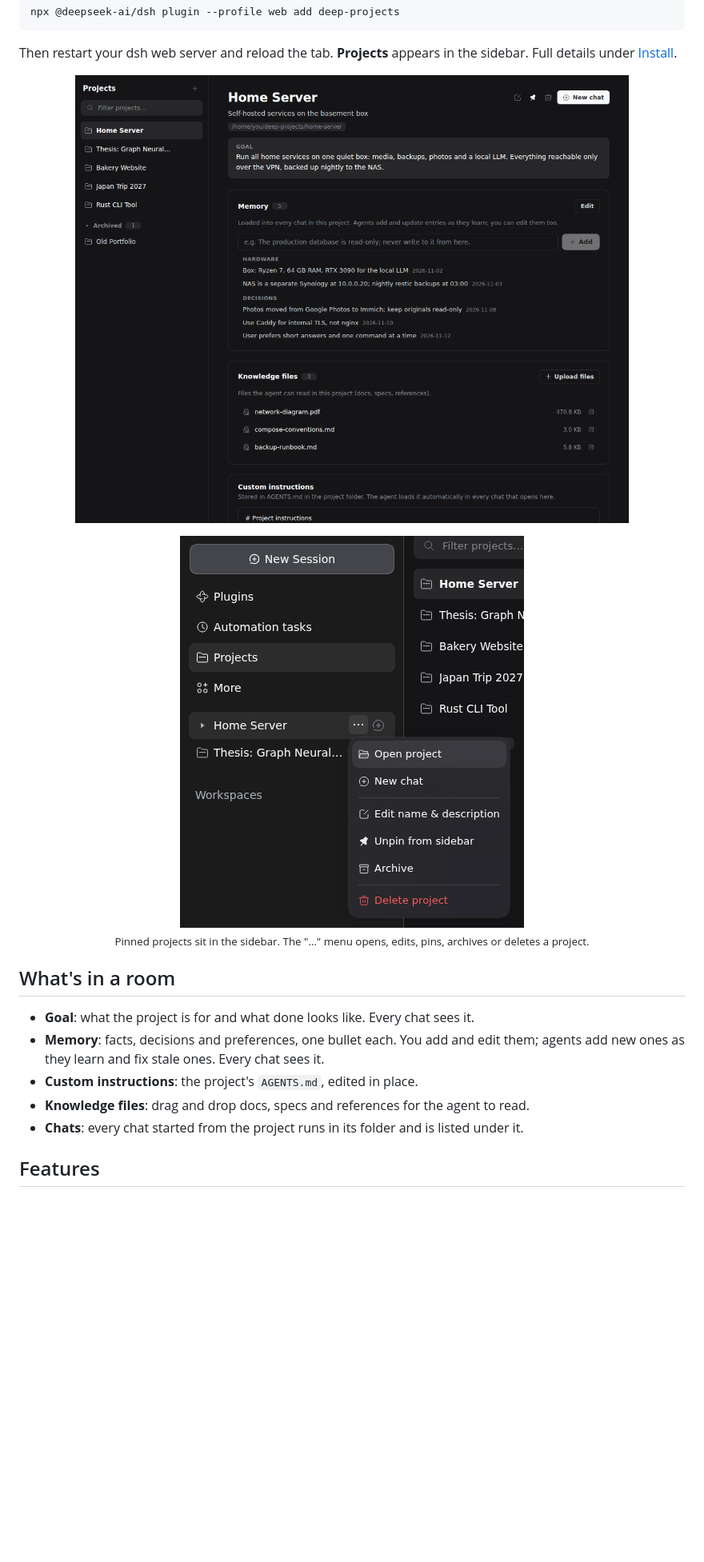
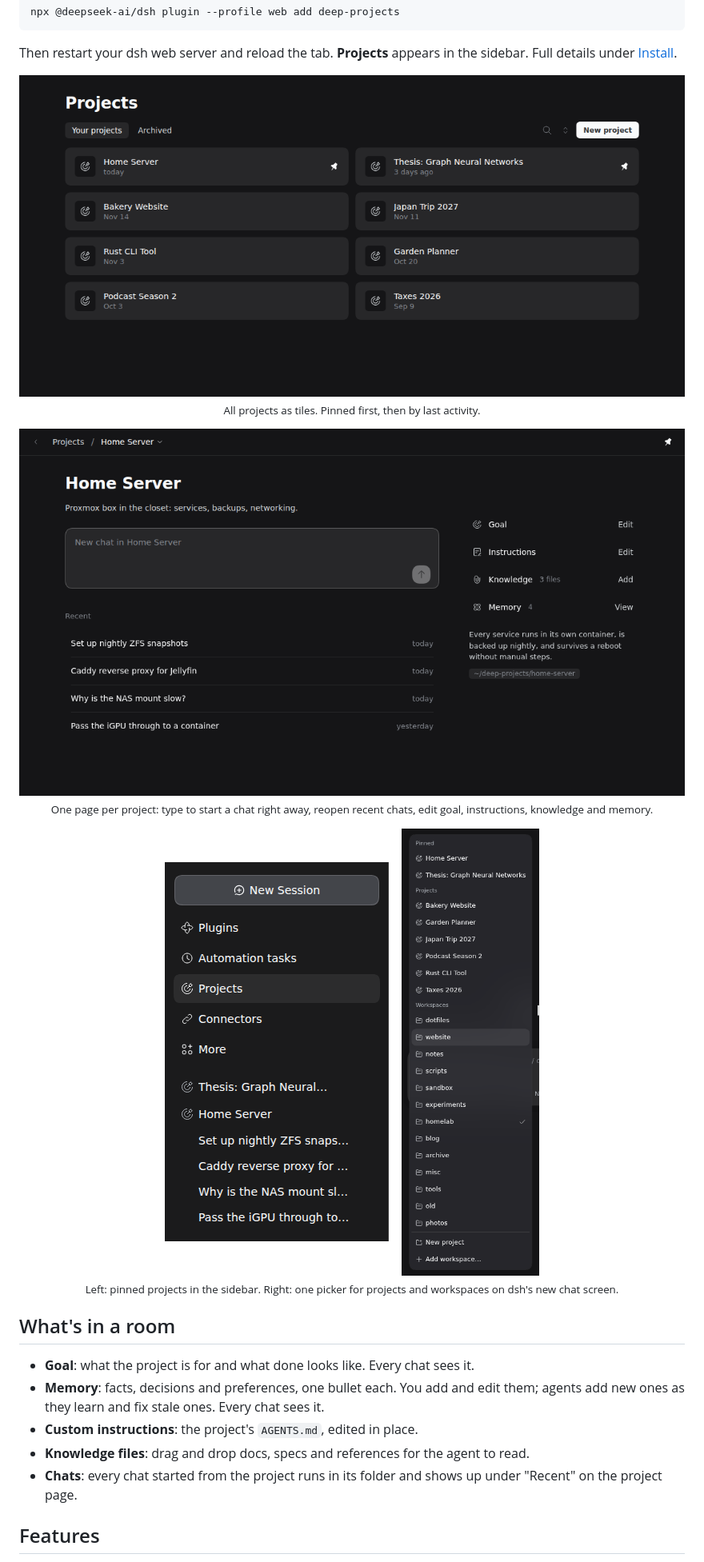
Before and after one commit to JoblessJoe/deep-projects, a Markdown page: README.md, the part around one of its changes. Shown at 80% size. Drawn GitHub-style; pictures changed too: .github/assets/picker.png (added), .github/assets/project-page.png (added), .github/assets/projects-page.png; blank space fills up the shorter version.

Commit message:
README: new Projects UI, fresh screenshots

```diff
--- a/README.md
+++ b/README.md
@@ -20,12 +20,20 @@ npx @deepseek-ai/dsh plugin --profile web add deep-projects
 Then restart your dsh web server and reload the tab. **Projects** appears in the sidebar. Full details under [Install](#install).
 
 <p align="center">
-  <img src="https://raw.githubusercontent.com/JoblessJoe/deep-projects/main/.github/assets/projects-page.png" alt="The Projects page: project list on the left; goal, memory, knowledge files and instructions on the right" width="100%">
+  <img src="https://raw.githubusercontent.com/JoblessJoe/deep-projects/main/.github/assets/projects-page.png" alt="The Projects page: a two-column grid of project tiles with pinned projects first, tabs for Your projects and Archived, and a New project button" width="100%">
+  <br><sub>All projects as tiles. Pinned first, then by last activity.</sub>
 </p>
 
 <p align="center">
-  <img src="https://raw.githubusercontent.com/JoblessJoe/deep-projects/main/.github/assets/sidebar.png" alt="Pinned projects in the dsh sidebar with their … menu open" width="430">
-  <br><sub>Pinned projects sit in the sidebar. The "…" menu opens, edits, pins, archives or deletes a project.</sub>
+  <img src="https://raw.githubusercontent.com/JoblessJoe/deep-projects/main/.github/assets/project-page.png" alt="A project page: title, a box to start a new chat, the project's recent chats, and rows for goal, instructions, knowledge and memory on the right" width="100%">
+  <br><sub>One page per project: type to start a chat right away, reopen recent chats, edit goal, instructions, knowledge and memory.</sub>
+</p>
+
+<p align="center">
+  <img src="https://raw.githubusercontent.com/JoblessJoe/deep-projects/main/.github/assets/sidebar.png" alt="Pinned projects in the dsh sidebar, one expanded to show its chats" width="280">
+  &nbsp;&nbsp;
+  <img src="https://raw.githubusercontent.com/JoblessJoe/deep-projects/main/.github/assets/picker.png" alt="dsh's new chat picker listing pinned projects, all projects and workspaces, with New project and Add workspace entries" width="277">
+  <br><sub>Left: pinned projects in the sidebar. Right: one picker for projects and workspaces on dsh's new chat screen.</sub>
 </p>
 
 ## What's in a room
@@ -34,7 +42,7 @@ Then restart your dsh web server and reload the tab. **Projects** appears in the
 - **Memory**: facts, decisions and preferences, one bullet each. You add and edit them; agents add new ones as they learn and fix stale ones. Every chat sees it.
 - **Custom instructions**: the project's `AGENTS.md`, edited in place.
 - **Knowledge files**: drag and drop docs, specs and references for the agent to read.
-- **Chats**: every chat started from the project runs in its folder and is listed under it.
+- **Chats**: every chat started from the project runs in its folder and shows up under "Recent" on the project page.
 
 ## Features
 
```
Also changed, not shown: other parts of README.md (+4 -3 lines).
